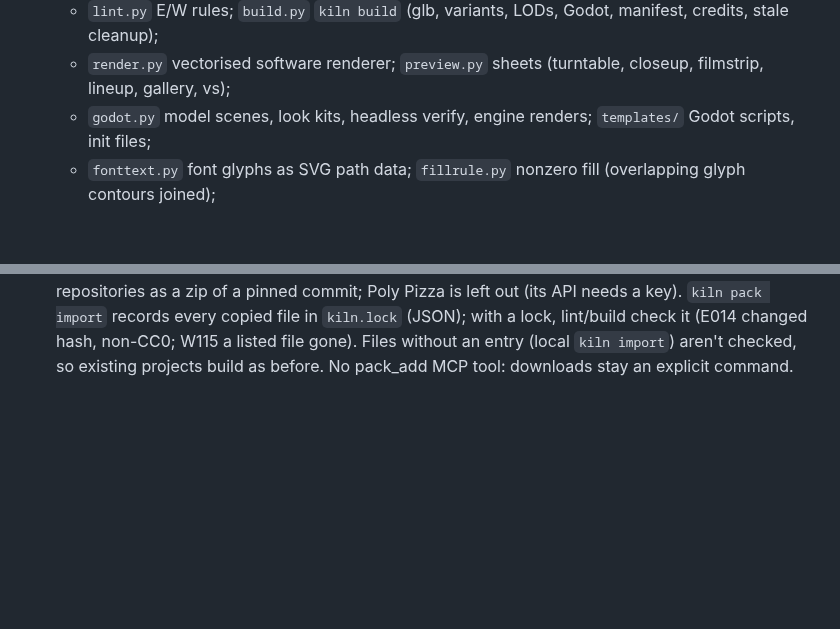
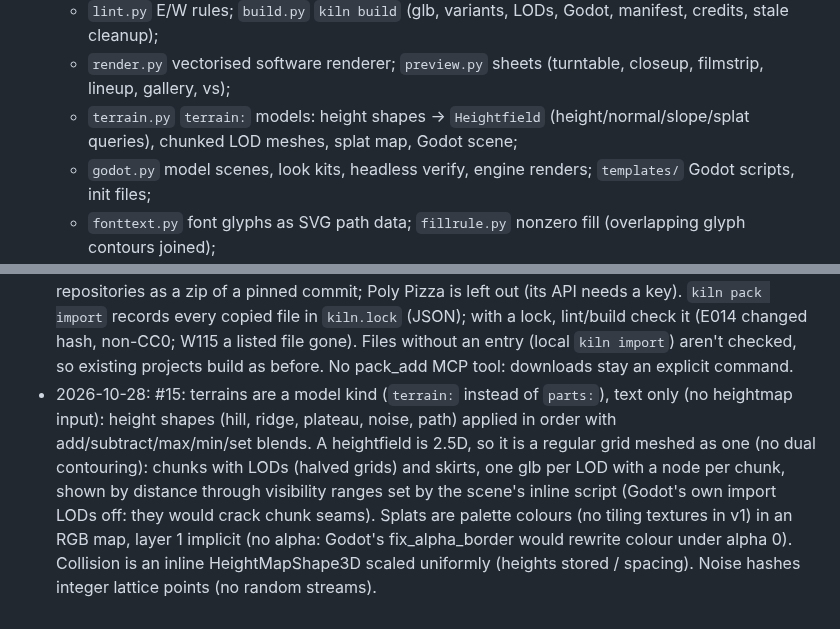
Before and after one commit to lukasgolino/KILN, a Markdown page: CLAUDE.md, 2 parts joined by grey strips. Rendered like a GitHub page; blank space fills up the shorter version.

```diff
--- a/CLAUDE.md
+++ b/CLAUDE.md
@@ -35,6 +35,7 @@ anything that changes output.
   - `packs.py` CC0 pack recipes (`recipes/*.toml`), the per-user mirror cache, index/search, `kiln.lock`;
   - `lint.py` E/W rules; `build.py` `kiln build` (glb, variants, LODs, Godot, manifest, credits, stale cleanup);
   - `render.py` vectorised software renderer; `preview.py` sheets (turntable, closeup, filmstrip, lineup, gallery, vs);
+  - `terrain.py` `terrain:` models: height shapes -> `Heightfield` (height/normal/slope/splat queries), chunked LOD meshes, splat map, Godot scene;
   - `godot.py` model scenes, look kits, headless verify, engine renders; `templates/` Godot scripts, init files;
   - `fonttext.py` font glyphs as SVG path data; `fillrule.py` nonzero fill (overlapping glyph contours joined);
   - `cli.py`, `mcp_server.py`, `api.py` (generator scripts), `skill/` (SKILL.md + reference.md).
@@ -173,3 +174,10 @@ anything that changes output.
   records every copied file in `kiln.lock` (JSON); with a lock, lint/build check it (E014 changed hash, non-CC0;
   W115 a listed file gone). Files without an entry (local `kiln import`) aren't checked, so existing projects build
   as before. No pack_add MCP tool: downloads stay an explicit command.
+- 2026-10-28: #15: terrains are a model kind (`terrain:` instead of `parts:`), text only (no heightmap input): height
+  shapes (hill, ridge, plateau, noise, path) applied in order with add/subtract/max/min/set blends. A heightfield is
+  2.5D, so it is a regular grid meshed as one (no dual contouring): chunks with LODs (halved grids) and skirts, one glb
+  per LOD with a node per chunk, shown by distance through visibility ranges set by the scene's inline script (Godot's
+  own import LODs off: they would crack chunk seams). Splats are palette colours (no tiling textures in v1) in an RGB
+  map, layer 1 implicit (no alpha: Godot's fix_alpha_border would rewrite colour under alpha 0). Collision is an inline
+  HeightMapShape3D scaled uniformly (heights stored / spacing). Noise hashes integer lattice points (no random streams).
```
Also changed, not shown: README.md (+10 -2 lines), docs/terrain.png (added), 16 other files.
